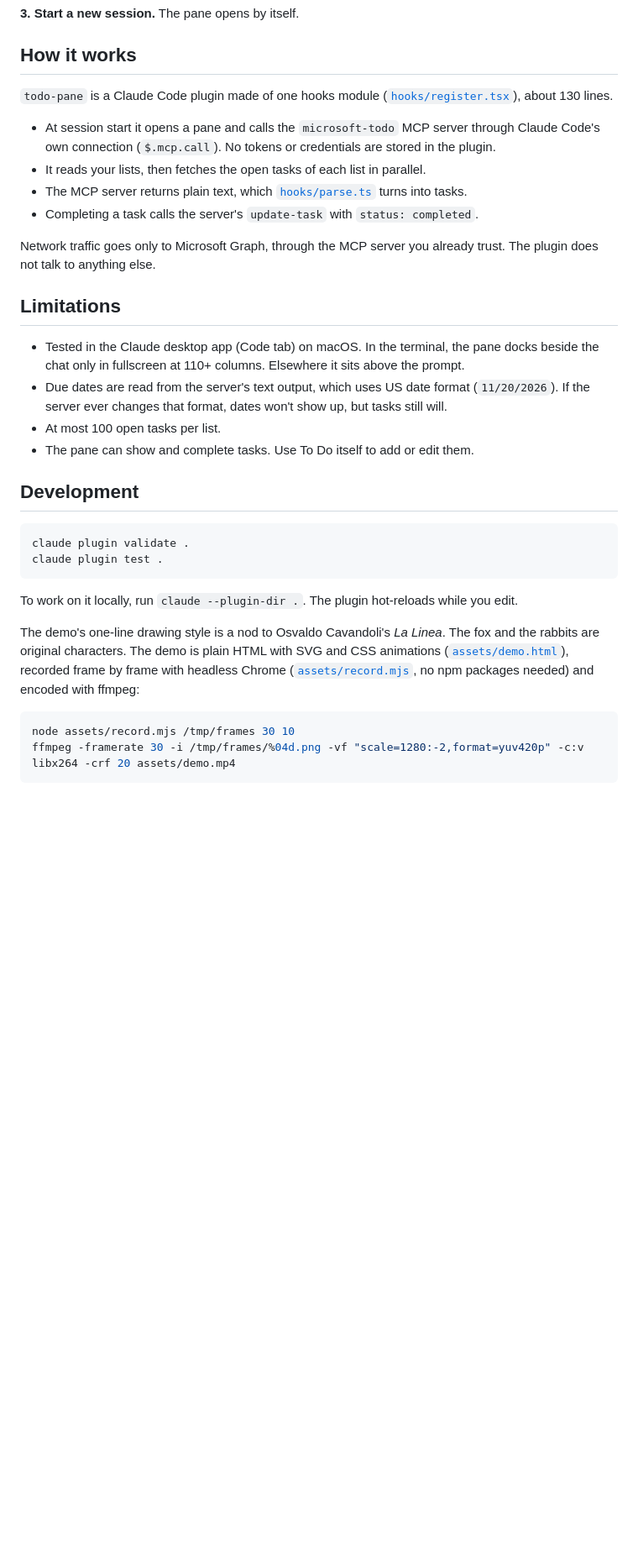
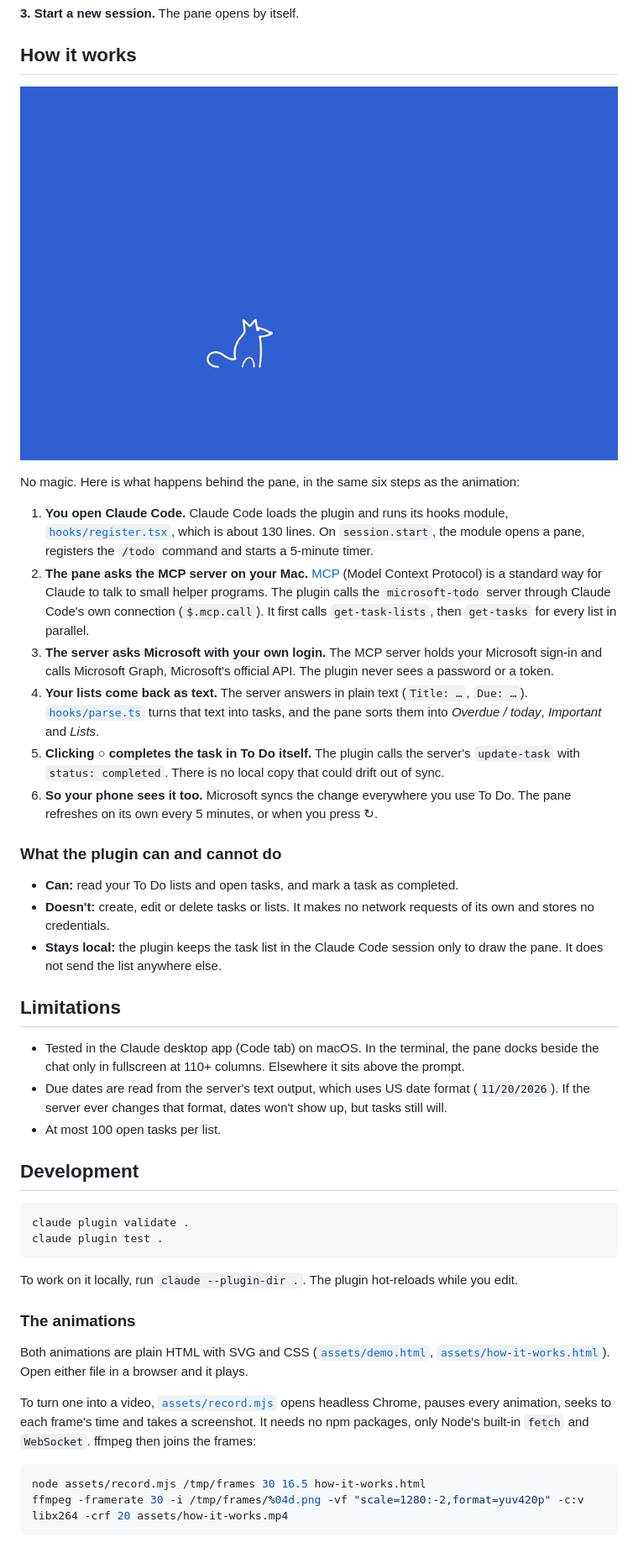
Before and after one commit to mehmetbulut-369/claude-todo-pane, a Markdown page: README.md, the part around one of its changes. Shown at 84% size. Drawn GitHub-style; pictures changed too: assets/how-it-works.gif (added); blank space fills up the shorter version.

Commit message:
Add how-it-works animation, credits and trademark notice; switch demo font to Inter
Co-Authored-By: Claude Opus 5.5 <noreply@anthropic.com>

````diff
--- a/README.md
+++ b/README.md
@@ -43,21 +43,28 @@ Answer `y` to add the marketplace, then choose a scope (`user` makes it availabl
 
 ## How it works
 
-`todo-pane` is a Claude Code plugin made of one hooks module ([`hooks/register.tsx`](hooks/register.tsx)), about 130 lines.
+![How todo-pane works](assets/how-it-works.gif)
 
-- At session start it opens a pane and calls the `microsoft-todo` MCP server through Claude Code's own connection (`$.mcp.call`). No tokens or credentials are stored in the plugin.
-- It reads your lists, then fetches the open tasks of each list in parallel.
-- The MCP server returns plain text, which [`hooks/parse.ts`](hooks/parse.ts) turns into tasks.
-- Completing a task calls the server's `update-task` with `status: completed`.
+No magic. Here is what happens behind the pane, in the same six steps as the animation:
 
-Network traffic goes only to Microsoft Graph, through the MCP server you already trust. The plugin does not talk to anything else.
+1. **You open Claude Code.** Claude Code loads the plugin and runs its hooks module, [`hooks/register.tsx`](hooks/register.tsx), which is about 130 lines. On `session.start`, the module opens a pane, registers the `/todo` command and starts a 5-minute timer.
+2. **The pane asks the MCP server on your Mac.** [MCP](https://modelcontextprotocol.io) (Model Context Protocol) is a standard way for Claude to talk to small helper programs. The plugin calls the `microsoft-todo` server through Claude Code's own connection (`$.mcp.call`). It first calls `get-task-lists`, then `get-tasks` for every list in parallel.
+3. **The server asks Microsoft with your own login.** The MCP server holds your Microsoft sign-in and calls Microsoft Graph, Microsoft's official API. The plugin never sees a password or a token.
+4. **Your lists come back as text.** The server answers in plain text (`Title: …`, `Due: …`). [`hooks/parse.ts`](hooks/parse.ts) turns that text into tasks, and the pane sorts them into *Overdue / today*, *Important* and *Lists*.
+5. **Clicking ○ completes the task in To Do itself.** The plugin calls the server's `update-task` with `status: completed`. There is no local copy that could drift out of sync.
+6. **So your phone sees it too.** Microsoft syncs the change everywhere you use To Do. The pane refreshes on its own every 5 minutes, or when you press ↻.
+
+### What the plugin can and cannot do
+
+- **Can:** read your To Do lists and open tasks, and mark a task as completed.
+- **Doesn't:** create, edit or delete tasks or lists. It makes no network requests of its own and stores no credentials.
+- **Stays local:** the plugin keeps the task list in the Claude Code session only to draw the pane. It does not send the list anywhere else.
 
 ## Limitations
 
 - Tested in the Claude desktop app (Code tab) on macOS. In the terminal, the pane docks beside the chat only in fullscreen at 110+ columns. Elsewhere it sits above the prompt.
 - Due dates are read from the server's text output, which uses US date format (`11/20/2026`). If the server ever changes that format, dates won't show up, but tasks still will.
 - At most 100 open tasks per list.
-- The pane can show and complete tasks. Use To Do itself to add or edit them.
 
 ## Development
 
@@ -68,9 +75,13 @@ claude plugin test .
 
 To work on it locally, run `claude --plugin-dir .`. The plugin hot-reloads while you edit.
 
-The demo's one-line drawing style is a nod to Osvaldo Cavandoli's *La Linea*. The fox and the rabbits are original characters. The demo is plain HTML with SVG and CSS animations ([`assets/demo.html`](assets/demo.html)), recorded frame by frame with headless Chrome ([`assets/record.mjs`](assets/record.mjs), no npm packages needed) and encoded with ffmpeg:
+### The animations
+
+Both animations are plain HTML with SVG and CSS ([`assets/demo.html`](assets/demo.html), [`assets/how-it-works.html`](assets/how-it-works.html)). Open either file in a browser and it plays.
+
+To turn one into a video, [`assets/record.mjs`](assets/record.mjs) opens headless Chrome, pauses every animation, seeks to each frame's time and takes a screenshot. It needs no npm packages, only Node's built-in `fetch` and `WebSocket`. ffmpeg then joins the frames:
 
 ```bash
-node assets/record.mjs /tmp/frames 30 10
-ffmpeg -framerate 30 -i /tmp/frames/%04d.png -vf "scale=1280:-2,format=yuv420p" -c:v libx264 -crf 20 assets/demo.mp4
+node assets/record.mjs /tmp/frames 30 16.5 how-it-works.html
+ffmpeg -framerate 30 -i /tmp/frames/%04d.png -vf "scale=1280:-2,format=yuv420p" -c:v libx264 -crf 20 assets/how-it-works.mp4
 ```
````
Also changed, not shown: other parts of README.md (+12 -2 lines), assets/demo.gif, 6 other files.
